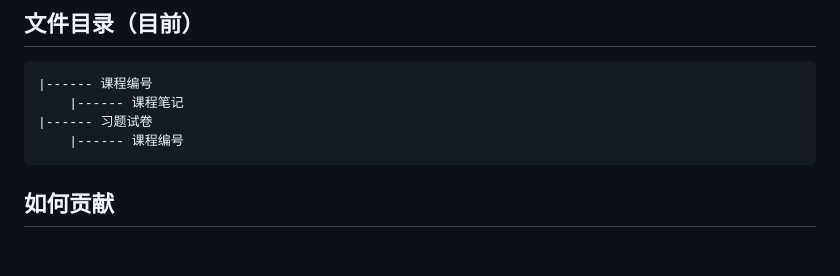
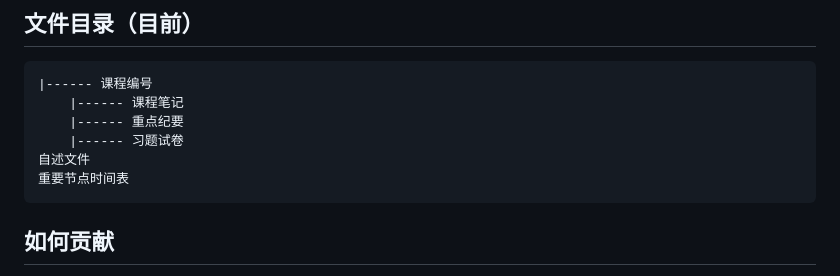
Before and after one commit to MushihimePepsi/XJTLU_ICS_Y2S2_Course-notes_23-24, a Markdown page: README.md, the part around the change. Drawn GitHub-style; blank space fills up the shorter version.

Commit message:
Update README.md
文件目录

````diff
--- a/README.md
+++ b/README.md
@@ -32,8 +32,10 @@ Welcome to our repository! The content of this repository is the summary of cour
 ```markdown
 |------ 课程编号
     |------ 课程笔记
-|------ 习题试卷
-    |------ 课程编号
+    |------ 重点纪要
+    |------ 习题试卷
+自述文件
+重要节点时间表
 ```
 
 ## 如何贡献
````
